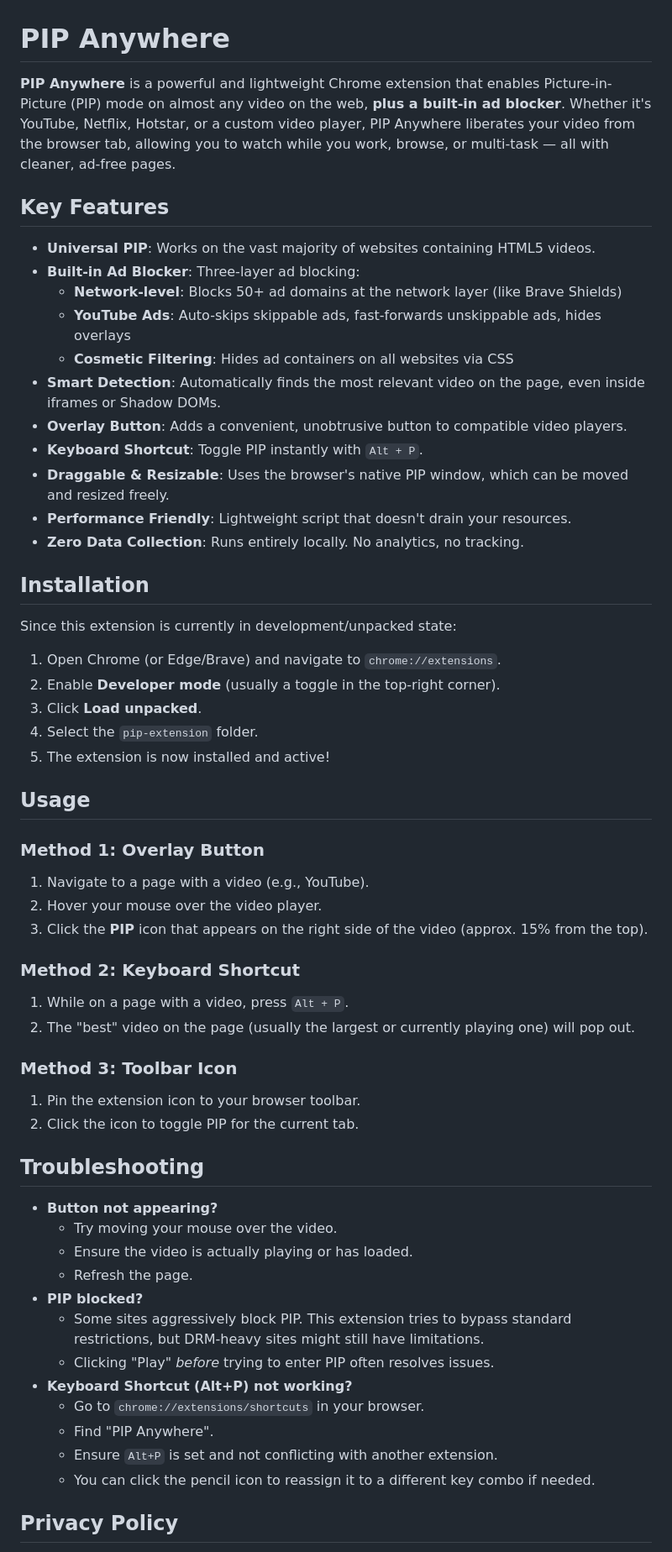
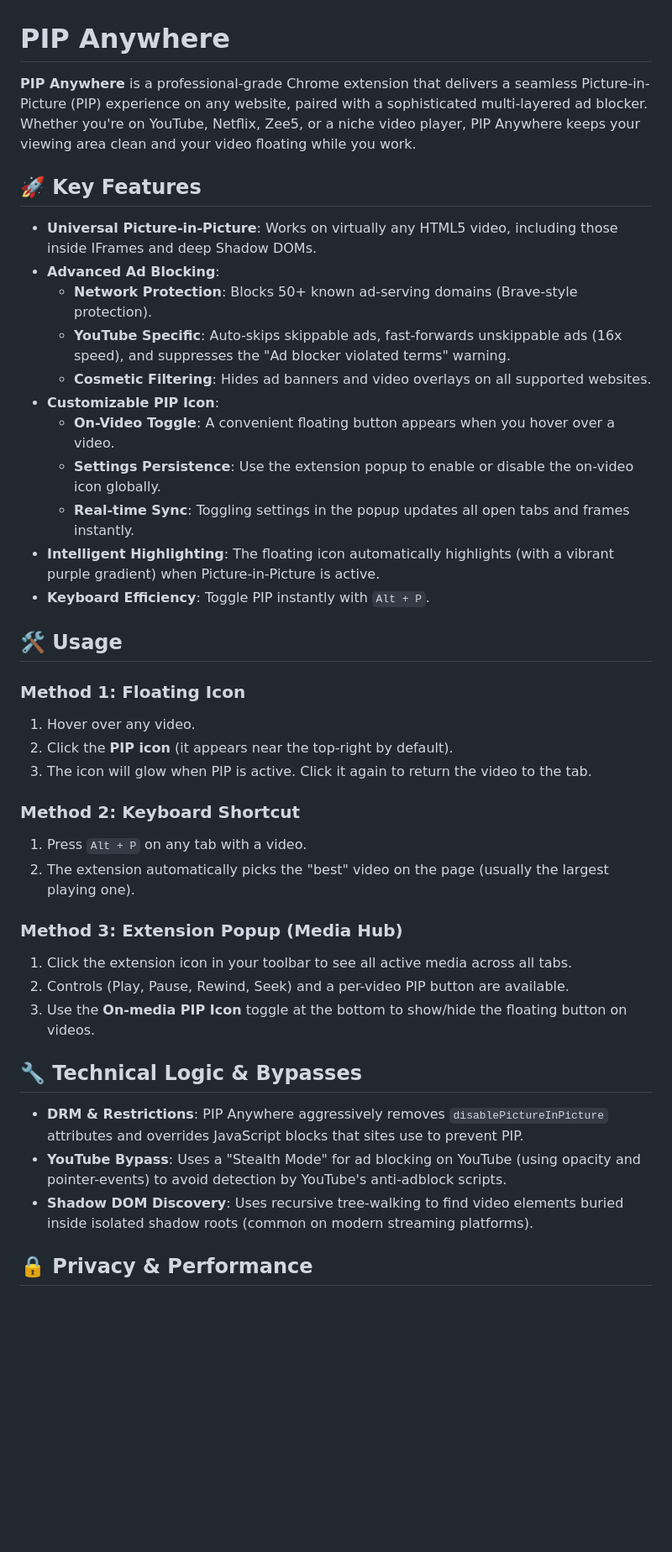
Before and after one commit to Mirjan-Ali-Sha/pip-extension, a Markdown page: README.md, the part around one of its changes. Shown at 84% size. Rendered like a GitHub page; blank space fills up the shorter version.

```diff
--- a/README.md
+++ b/README.md
@@ -1,60 +1,42 @@
 # PIP Anywhere
 
-**PIP Anywhere** is a powerful and lightweight Chrome extension that enables Picture-in-Picture (PIP) mode on almost any video on the web, **plus a built-in ad blocker**. Whether it's YouTube, Netflix, Hotstar, or a custom video player, PIP Anywhere liberates your video from the browser tab, allowing you to watch while you work, browse, or multi-task — all with cleaner, ad-free pages.
+**PIP Anywhere** is a professional-grade Chrome extension that delivers a seamless Picture-in-Picture (PIP) experience on any website, paired with a sophisticated multi-layered ad blocker. Whether you're on YouTube, Netflix, Zee5, or a niche video player, PIP Anywhere keeps your viewing area clean and your video floating while you work.
 
-## Key Features
+## 🚀 Key Features
 
-*   **Universal PIP**: Works on the vast majority of websites containing HTML5 videos.
-*   **Built-in Ad Blocker**: Three-layer ad blocking:
-    *   **Network-level**: Blocks 50+ ad domains at the network layer (like Brave Shields)
-    *   **YouTube Ads**: Auto-skips skippable ads, fast-forwards unskippable ads, hides overlays
-    *   **Cosmetic Filtering**: Hides ad containers on all websites via CSS
-*   **Smart Detection**: Automatically finds the most relevant video on the page, even inside iframes or Shadow DOMs.
-*   **Overlay Button**: Adds a convenient, unobtrusive button to compatible video players.
-*   **Keyboard Shortcut**: Toggle PIP instantly with `Alt + P`.
-*   **Draggable & Resizable**: Uses the browser's native PIP window, which can be moved and resized freely.
-*   **Performance Friendly**: Lightweight script that doesn't drain your resources.
-*   **Zero Data Collection**: Runs entirely locally. No analytics, no tracking.
+*   **Universal Picture-in-Picture**: Works on virtually any HTML5 video, including those inside IFrames and deep Shadow DOMs.
+*   **Advanced Ad Blocking**:
+    *   **Network Protection**: Blocks 50+ known ad-serving domains (Brave-style protection).
+    *   **YouTube Specific**: Auto-skips skippable ads, fast-forwards unskippable ads (16x speed), and suppresses the "Ad blocker violated terms" warning.
+    *   **Cosmetic Filtering**: Hides ad banners and video overlays on all supported websites.
+*   **Customizable PIP Icon**:
+    *   **On-Video Toggle**: A convenient floating button appears when you hover over a video.
+    *   **Settings Persistence**: Use the extension popup to enable or disable the on-video icon globally.
+    *   **Real-time Sync**: Toggling settings in the popup updates all open tabs and frames instantly.
+*   **Intelligent Highlighting**: The floating icon automatically highlights (with a vibrant purple gradient) when Picture-in-Picture is active.
+*   **Keyboard Efficiency**: Toggle PIP instantly with `Alt + P`.
 
-## Installation
+## 🛠️ Usage
 
-Since this extension is currently in development/unpacked state:
-
-1.  Open Chrome (or Edge/Brave) and navigate to `chrome://extensions`.
-2.  Enable **Developer mode** (usually a toggle in the top-right corner).
-3.  Click **Load unpacked**.
-4.  Select the `pip-extension` folder.
-5.  The extension is now installed and active!
-
-## Usage
-
-### Method 1: Overlay Button
-1.  Navigate to a page with a video (e.g., YouTube).
-2.  Hover your mouse over the video player.
-3.  Click the **PIP** icon that appears on the right side of the video (approx. 15% from the top).
+### Method 1: Floating Icon
+1. Hover over any video.
+2. Click the **PIP icon** (it appears near the top-right by default).
+3. The icon will glow when PIP is active. Click it again to return the video to the tab.
 
 ### Method 2: Keyboard Shortcut
-1.  While on a page with a video, press `Alt + P`.
-2.  The "best" video on the page (usually the largest or currently playing one) will pop out.
+1. Press `Alt + P` on any tab with a video.
+2. The extension automatically picks the "best" video on the page (usually the largest playing one).
 
-### Method 3: Toolbar Icon
-1.  Pin the extension icon to your browser toolbar.
-2.  Click the icon to toggle PIP for the current tab.
+### Method 3: Extension Popup (Media Hub)
+1. Click the extension icon in your toolbar to see all active media across all tabs.
+2. Controls (Play, Pause, Rewind, Seek) and a per-video PIP button are available.
+3. Use the **On-media PIP Icon** toggle at the bottom to show/hide the floating button on videos.
 
-## Troubleshooting
+## 🔧 Technical Logic & Bypasses
 
-*   **Button not appearing?**
-    *   Try moving your mouse over the video.
-    *   Ensure the video is actually playing or has loaded.
-    *   Refresh the page.
-*   **PIP blocked?**
-    *   Some sites aggressively block PIP. This extension tries to bypass standard restrictions, but DRM-heavy sites might still have limitations.
-    *   Clicking "Play" *before* trying to enter PIP often resolves issues.
-*   **Keyboard Shortcut (Alt+P) not working?**
-    *   Go to `chrome://extensions/shortcuts` in your browser.
-    *   Find "PIP Anywhere".
-    *   Ensure `Alt+P` is set and not conflicting with another extension.
-    *   You can click the pencil icon to reassign it to a different key combo if needed.
+*   **DRM & Restrictions**: PIP Anywhere aggressively removes `disablePictureInPicture` attributes and overrides JavaScript blocks that sites use to prevent PIP.
+*   **YouTube Bypass**: Uses a "Stealth Mode" for ad blocking on YouTube (using opacity and pointer-events) to avoid detection by YouTube's anti-adblock scripts.
+*   **Shadow DOM Discovery**: Uses recursive tree-walking to find video elements buried inside isolated shadow roots (common on modern streaming platforms).
 
-## Privacy Policy
+## 🔒 Privacy & Performance
 
```
Also changed, not shown: other parts of README.md (+5 -6 lines).
